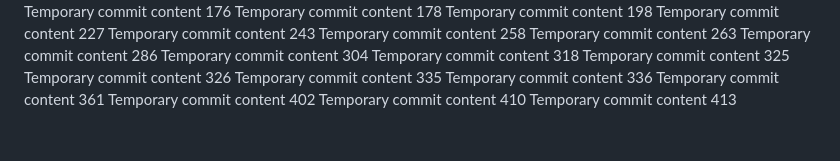
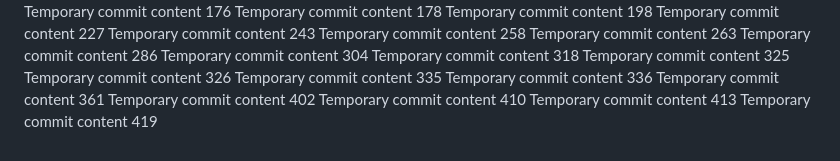
Before and after one commit to andreapozzan/WorkFlowX, a Markdown page: report.md, the part around the change. Rendered like a GitHub page.

```diff
--- a/report.md
+++ b/report.md
@@ -133,3 +133,4 @@ Temporary commit content 361
 Temporary commit content 402
 Temporary commit content 410
 Temporary commit content 413
+Temporary commit content 419
```
